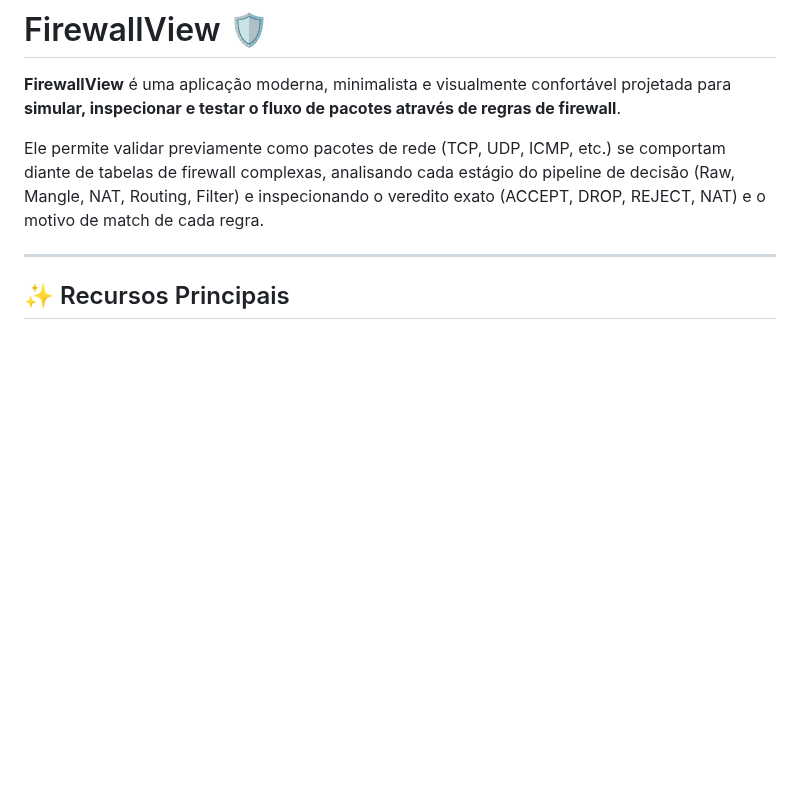
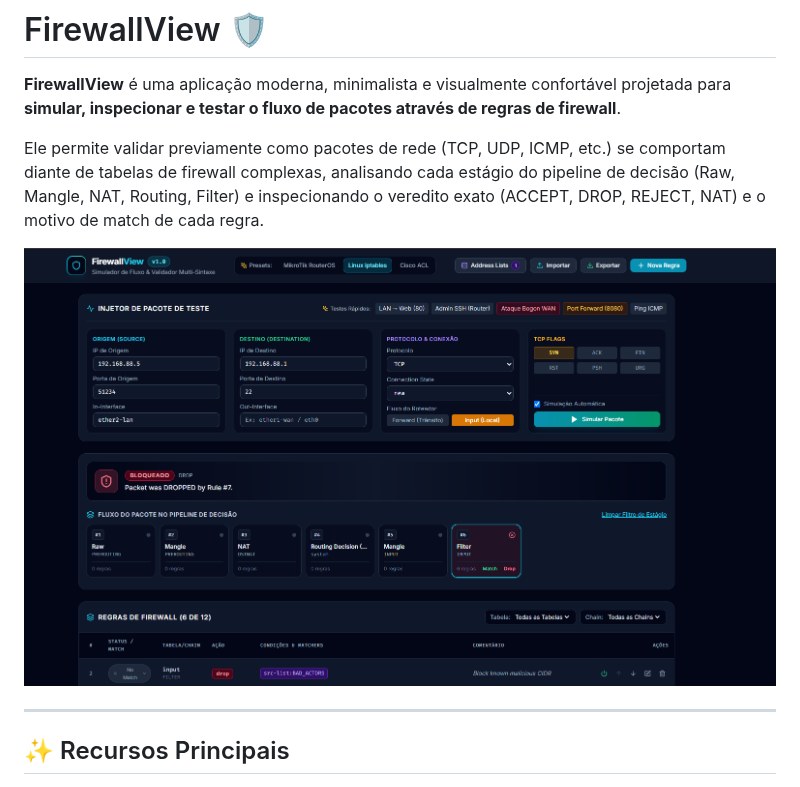
Before and after one commit to jeffersonraimon/FirewallView, a Markdown page: README.md, the part around the change. GitHub-like rendering; pictures changed too: img/interface.png (added); blank space fills up the shorter version.

Commit message:
docs: add interface screenshot to README

```diff
--- a/README.md
+++ b/README.md
@@ -3,6 +3,8 @@
 **FirewallView** é uma aplicação moderna, minimalista e visualmente confortável projetada para **simular, inspecionar e testar o fluxo de pacotes através de regras de firewall**.
 
 Ele permite validar previamente como pacotes de rede (TCP, UDP, ICMP, etc.) se comportam diante de tabelas de firewall complexas, analisando cada estágio do pipeline de decisão (Raw, Mangle, NAT, Routing, Filter) e inspecionando o veredito exato (ACCEPT, DROP, REJECT, NAT) e o motivo de match de cada regra.
+
+![Interface do FirewallView](img/interface.png)
 
 ---
 
```
